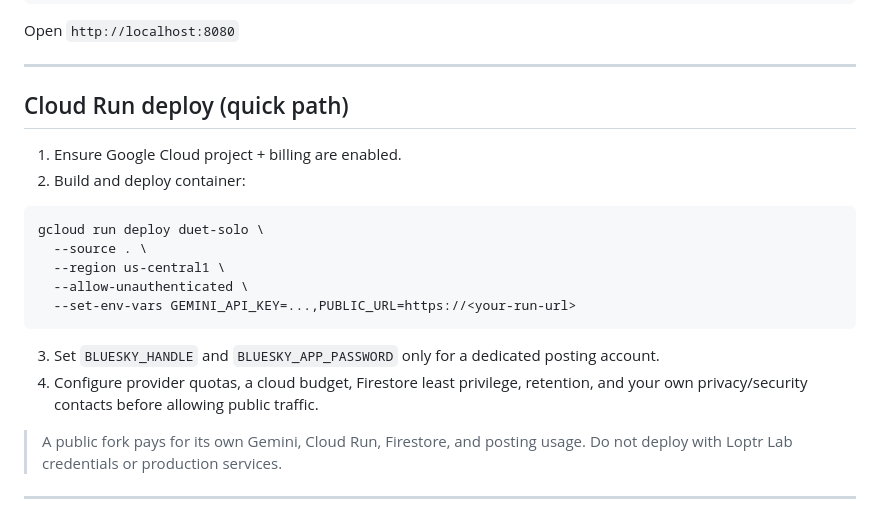
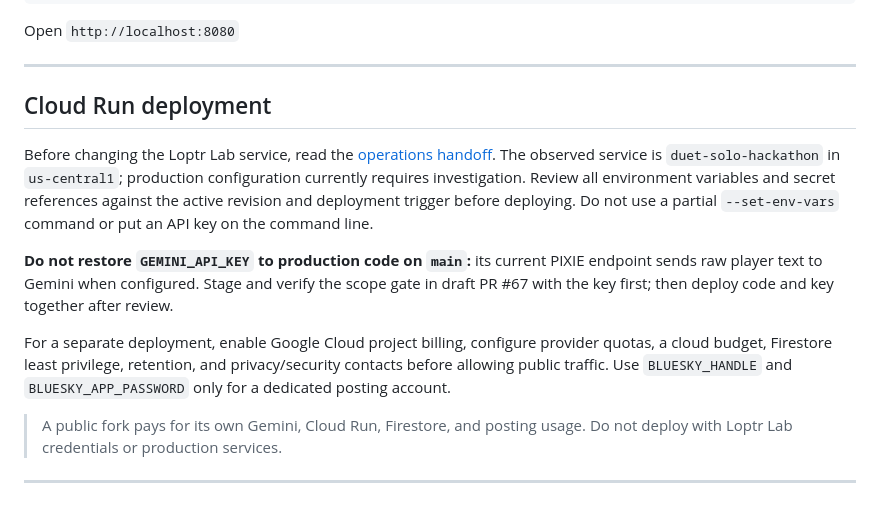
Before and after one commit to Loptr-Lab/duet-solo-hackathon, a Markdown page: README.md, the part around the change. Rendered like a GitHub page.

Commit message:
Document Cloud Run handoff and remove unsafe deploy example

````diff
--- a/README.md
+++ b/README.md
@@ -70,19 +70,23 @@ Open `http://localhost:8080`
 
 ---
 
-## Cloud Run deploy (quick path)
-1. Ensure Google Cloud project + billing are enabled.
-2. Build and deploy container:
-```bash
-gcloud run deploy duet-solo \
-  --source . \
-  --region us-central1 \
-  --allow-unauthenticated \
-  --set-env-vars GEMINI_API_KEY=...,PUBLIC_URL=https://<your-run-url>
-```
-3. Set `BLUESKY_HANDLE` and `BLUESKY_APP_PASSWORD` only for a dedicated posting account.
-4. Configure provider quotas, a cloud budget, Firestore least privilege, retention, and your
-   own privacy/security contacts before allowing public traffic.
+## Cloud Run deployment
+
+Before changing the Loptr Lab service, read the [operations handoff](docs/OPERATIONS_HANDOFF.md).
+The observed service is `duet-solo-hackathon` in `us-central1`; production configuration
+currently requires investigation. Review all environment variables and secret references
+against the active revision and deployment trigger before deploying. Do not use a partial
+`--set-env-vars` command or put an API key on the command line.
+
+**Do not restore `GEMINI_API_KEY` to production code on `main`:** its current PIXIE
+endpoint sends raw player text to Gemini when configured. Stage and verify the
+scope gate in draft PR #67 with the key first; then deploy code and key together
+after review.
+
+For a separate deployment, enable Google Cloud project billing, configure provider quotas,
+a cloud budget, Firestore least privilege, retention, and privacy/security contacts before
+allowing public traffic. Use `BLUESKY_HANDLE` and `BLUESKY_APP_PASSWORD` only for a dedicated
+posting account.
 
 > A public fork pays for its own Gemini, Cloud Run, Firestore, and posting usage. Do not deploy
 > with Loptr Lab credentials or production services.
````
Also changed, not shown: docs/OPERATIONS_HANDOFF.md (added, +42 -0 lines).
